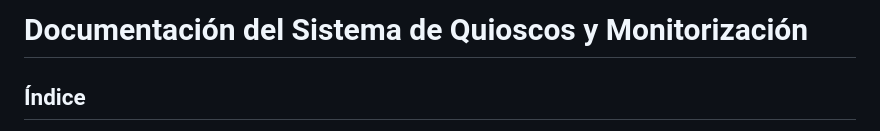
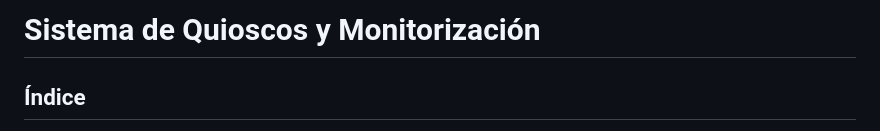
Before and after one commit to GOTXE/monkiosk, a Markdown page: README.md, the part around the change. GitHub-like rendering.

```diff
--- a/README.md
+++ b/README.md
@@ -1,4 +1,4 @@
-# Documentación del Sistema de Quioscos y Monitorización
+# Sistema de Quioscos y Monitorización
 
 ## Índice
 
```
